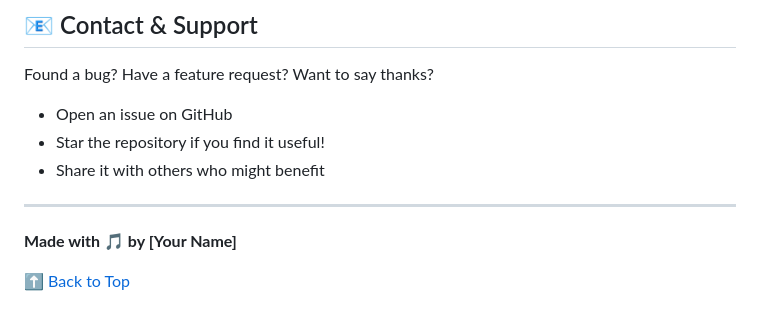
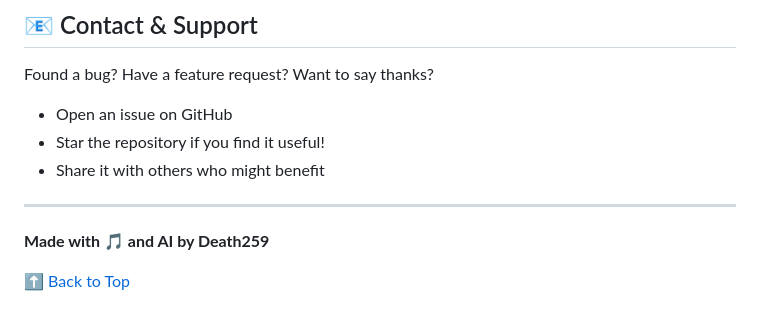
Before and after one commit to Death259/Audio-Waveform-Generator, a Markdown page: README.md, the part around the change. Rendered like a GitHub page.

```diff
--- a/README.md
+++ b/README.md
@@ -190,6 +190,6 @@ Found a bug? Have a feature request? Want to say thanks?
 
 ---
 
-**Made with 🎵 by [Your Name]**
+**Made with 🎵 and AI by Death259**
 
 [⬆ Back to Top](#-audio-waveform-generator)
```
